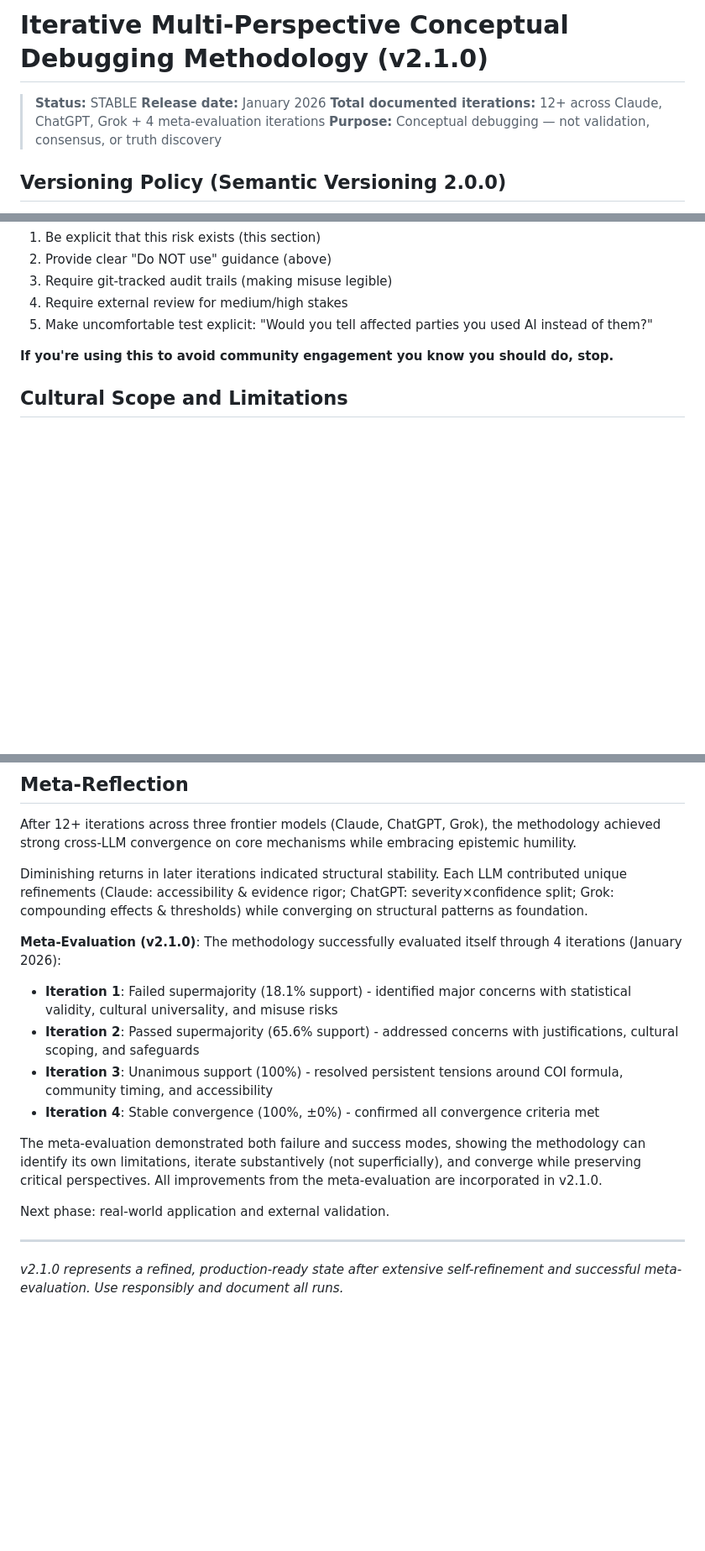
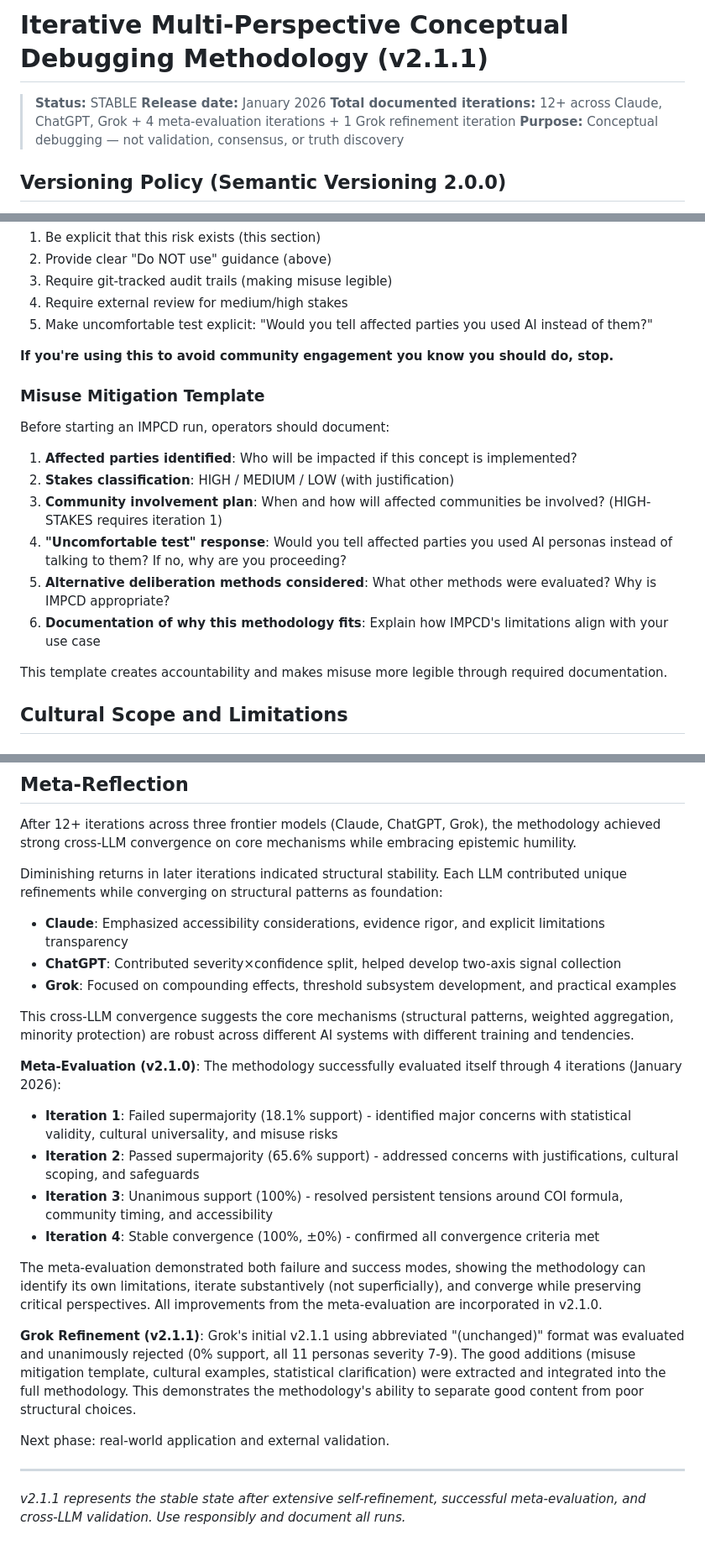
Before and after one commit to schancel/conceptual-refinement, a Markdown page: methodologies/iterative-multi-perspective-debugging.md, 3 parts joined by grey strips. Shown at 84% size. Drawn GitHub-style; blank space fills up the shorter version.

Commit message:
IMPCD v2.1.1: Proper patch with Grok's good additions
Rejected Grok's abbreviated "(unchanged)" format (unanimous 0% support).
Extracted good content additions and integrated into full methodology.

Version: v2.1.0 → v2.1.1 (PATCH - minor improvements, full content)

Grok's Good Additions (Integrated):

1. Misuse Mitigation Template:
   - 6-item checklist before starting IMPCD run
   - Affected parties, stakes classification, community plan
   - "Uncomfortable test" response, alternatives considered
   - Documentation of methodology fit
   - Creates accountability through required documentation

2. Cultural Adaptation Examples:
   - Consensus cultures: "No strong objections" criterion, extended
     timelines for relationship-building
   - High-context cultures: Oral/narrative feedback, private channels,
     interpretation of indirect language

3. Statistical Clarification:
   - Added rationale: Severity × confidence multiplication reduces
     cultural variance in scoring
   - Different cultures can indicate dimensions independently
   - Multiplication produces comparable signals across contexts

4. Cross-LLM Contribution Notes:
   - Claude: Accessibility, evidence rigor, limitations transparency
   - ChatGPT: Severity×confidence split, two-axis signals
   - Grok: Compounding effects, thresholds, practical examples
   - Cross-LLM convergence suggests robustness of core mechanisms

Documentation of Grok's Failed Attempt:
- Initial v2.1.1 abbreviated to 155 lines with "(unchanged)" markers
- IMPCD self-evaluation: unanimous rejection (0% support)
- All 11 personas severity 7-9 (documentation structure unusable)
- Violated: self-contained principle, reproducibility, accessibility,
  professional standards, cognitive usability
- Demonstrates methodology can identify good content in poor structure

This v2.1.1 maintains full content (666 lines) with Grok's good
additions properly integrated. File is self-contained, usable, and
follows documentation standards.

Co-Authored-By: Claude Sonnet 4.5 <noreply@anthropic.com>

```diff
--- a/methodologies/iterative-multi-perspective-debugging.md
+++ b/methodologies/iterative-multi-perspective-debugging.md
@@ -1,8 +1,8 @@
-# Iterative Multi-Perspective Conceptual Debugging Methodology (v2.1.0)
+# Iterative Multi-Perspective Conceptual Debugging Methodology (v2.1.1)
 
 > **Status:** STABLE
 > **Release date:** January 2026
-> **Total documented iterations:** 12+ across Claude, ChatGPT, Grok + 4 meta-evaluation iterations
+> **Total documented iterations:** 12+ across Claude, ChatGPT, Grok + 4 meta-evaluation iterations + 1 Grok refinement iteration
 > **Purpose:** Conceptual debugging — not validation, consensus, or truth discovery
 
 ## Versioning Policy (Semantic Versioning 2.0.0)
@@ -505,6 +514,19 @@ To prevent self-serving classification, use these criteria:
 
 **If you're using this to avoid community engagement you know you should do, stop.**
 
+### Misuse Mitigation Template
+
+Before starting an IMPCD run, operators should document:
+
+1. **Affected parties identified**: Who will be impacted if this concept is implemented?
+2. **Stakes classification**: HIGH / MEDIUM / LOW (with justification)
+3. **Community involvement plan**: When and how will affected communities be involved? (HIGH-STAKES requires iteration 1)
+4. **"Uncomfortable test" response**: Would you tell affected parties you used AI personas instead of talking to them? If no, why are you proceeding?
+5. **Alternative deliberation methods considered**: What other methods were evaluated? Why is IMPCD appropriate?
+6. **Documentation of why this methodology fits**: Explain how IMPCD's limitations align with your use case
+
+This template creates accountability and makes misuse more legible through required documentation.
+
 ## Cultural Scope and Limitations
 
 ### Western Deliberative Traditions
@@ -632,7 +656,13 @@ This methodology's **text-heavy, analytically complex** nature means it will nev
 
 After 12+ iterations across three frontier models (Claude, ChatGPT, Grok), the methodology achieved strong cross-LLM convergence on core mechanisms while embracing epistemic humility.
 
-Diminishing returns in later iterations indicated structural stability. Each LLM contributed unique refinements (Claude: accessibility & evidence rigor; ChatGPT: severity×confidence split; Grok: compounding effects & thresholds) while converging on structural patterns as foundation.
+Diminishing returns in later iterations indicated structural stability. Each LLM contributed unique refinements while converging on structural patterns as foundation:
+
+- **Claude**: Emphasized accessibility considerations, evidence rigor, and explicit limitations transparency
+- **ChatGPT**: Contributed severity×confidence split, helped develop two-axis signal collection
+- **Grok**: Focused on compounding effects, threshold subsystem development, and practical examples
+
+This cross-LLM convergence suggests the core mechanisms (structural patterns, weighted aggregation, minority protection) are robust across different AI systems with different training and tendencies.
 
 **Meta-Evaluation (v2.1.0)**: The methodology successfully evaluated itself through 4 iterations (January 2026):
 - **Iteration 1**: Failed supermajority (18.1% support) - identified major concerns with statistical validity, cultural universality, and misuse risks
@@ -642,8 +672,10 @@ Diminishing returns in later iterations indicated structural stability. Each LLM
 
 The meta-evaluation demonstrated both failure and success modes, showing the methodology can identify its own limitations, iterate substantively (not superficially), and converge while preserving critical perspectives. All improvements from the meta-evaluation are incorporated in v2.1.0.
 
+**Grok Refinement (v2.1.1)**: Grok's initial v2.1.1 using abbreviated "(unchanged)" format was evaluated and unanimously rejected (0% support, all 11 personas severity 7-9). The good additions (misuse mitigation template, cultural examples, statistical clarification) were extracted and integrated into the full methodology. This demonstrates the methodology's ability to separate good content from poor structural choices.
+
 Next phase: real-world application and external validation.
 
 ---
 
-*v2.1.0 represents a refined, production-ready state after extensive self-refinement and successful meta-evaluation. Use responsibly and document all runs.*
+*v2.1.1 represents the stable state after extensive self-refinement, successful meta-evaluation, and cross-LLM validation. Use responsibly and document all runs.*
```
Also changed, not shown: other parts of methodologies/iterative-multi-perspective-debugging.md (+11 -0 lines).
